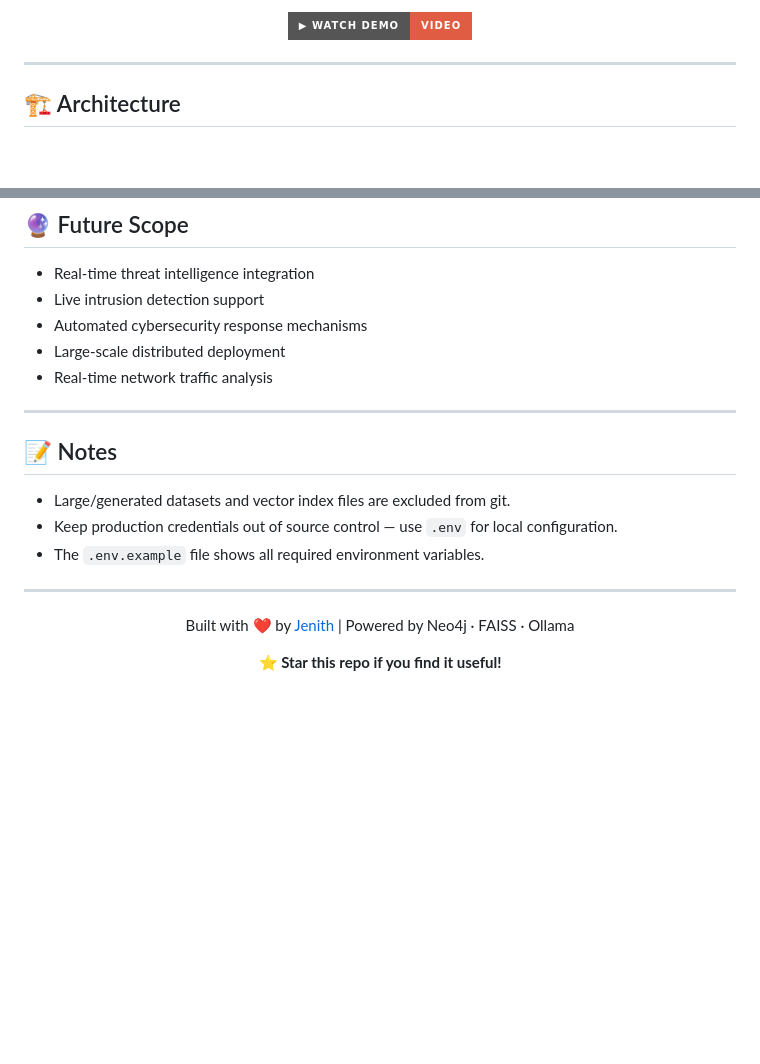
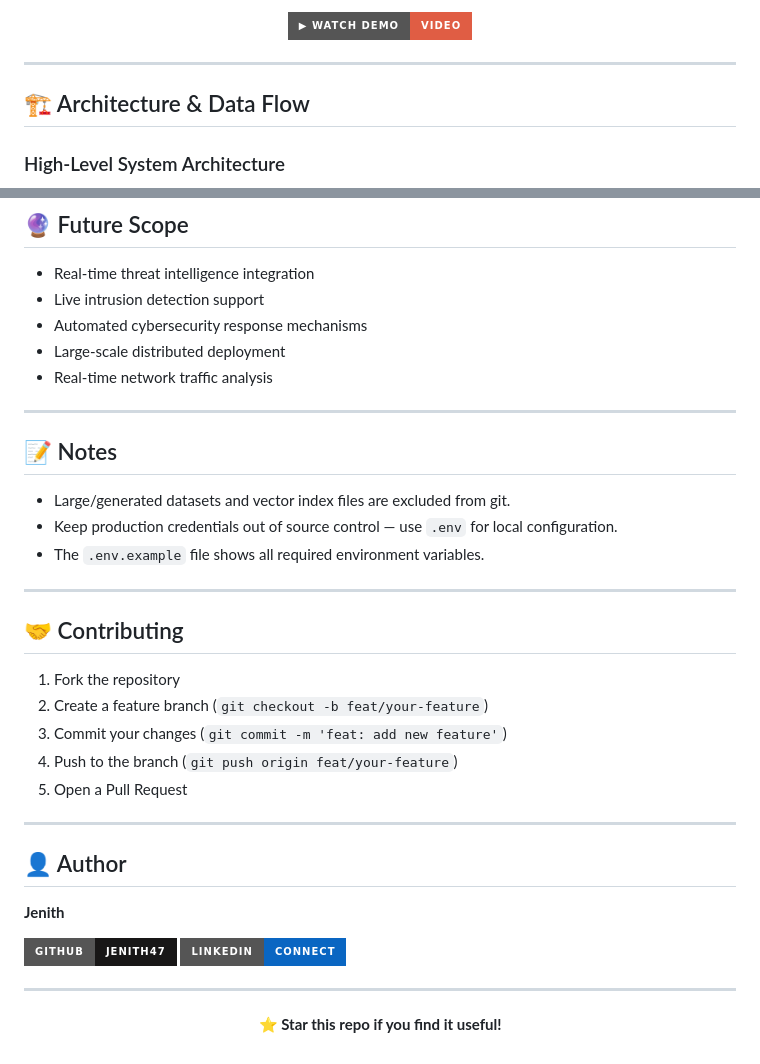
Before and after one commit to JENITH47/secRAG-X, a Markdown page: README.md, 2 parts joined by grey strips. GitHub-like rendering; badges without logos; blank space fills up the shorter version.

````diff
--- a/README.md
+++ b/README.md
@@ -21,8 +21,9 @@
 
 ---
 
-## 🏗️ Architecture
+## 🏗️ Architecture & Data Flow
 
+### High-Level System Architecture
 ```mermaid
 graph TD
     A[👤 User / Browser Dashboard] --> B[🌐 Flask API - server.py]
@@ -226,8 +269,6 @@ python test_full_system.py
 
 ---
 
-
-
 ## 📝 Notes
 
 - Large/generated datasets and vector index files are excluded from git.
@@ -236,9 +277,26 @@ python test_full_system.py
 
 ---
 
+## 🤝 Contributing
+
+1. Fork the repository
+2. Create a feature branch (`git checkout -b feat/your-feature`)
+3. Commit your changes (`git commit -m 'feat: add new feature'`)
+4. Push to the branch (`git push origin feat/your-feature`)
+5. Open a Pull Request
+
+---
+
+## 👤 Author
+
+**Jenith**
+
+[![GitHub](https://img.shields.io/badge/GitHub-JENITH47-181717?style=for-the-badge&logo=github)](https://github.com/JENITH47)
+[![LinkedIn](https://img.shields.io/badge/LinkedIn-Connect-0A66C2?style=for-the-badge&logo=linkedin)](https://www.linkedin.com/in/jenith47/)
+
+---
+
 <div align="center">
-
-Built with ❤️ by [Jenith](https://github.com/JENITH47) | Powered by Neo4j · FAISS · Ollama
 
 **⭐ Star this repo if you find it useful!**
 
````
Also changed, not shown: other parts of README.md (+56 -14 lines).
